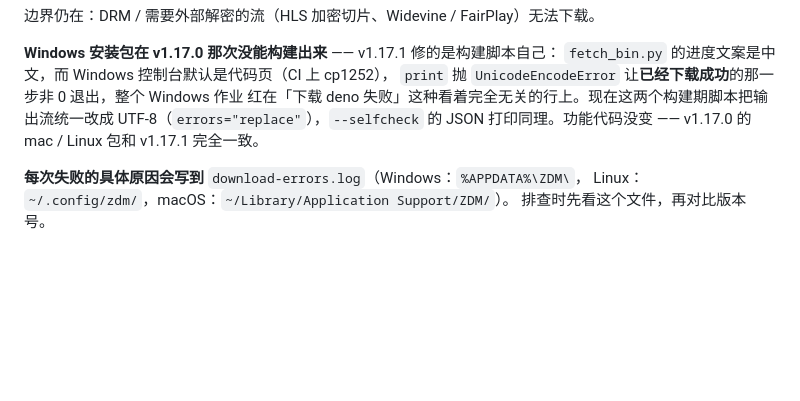
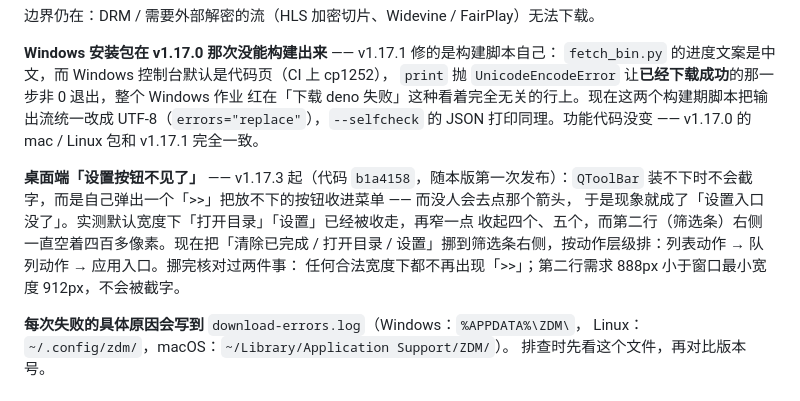
Before and after one commit to feibixunchang/ZDM, a Markdown page: README.md, the part around the change. Drawn GitHub-style; blank space fills up the shorter version.

Commit message:
docs: 1.17.3 —— 补上工具栏重排的 README 条目
b1a4158 那次「设置按钮被 QToolBar 折进 >> 里」的改动落在 tag v1.17.2 之后，按约定
没挪 tag，条目留给随它成版的 v1.17.3 —— 发版时只顾着写直播录制，这一笔漏了。
代码已随 v1.17.3 发布，这里只补文档，不动版本号、不重打 tag。

```diff
--- a/README.md
+++ b/README.md
@@ -321,6 +321,13 @@ HLS / DASH 能点名要哪几路轨，产物固定是**一个**能直接播的
 UTF-8（`errors="replace"`），`--selfcheck` 的 JSON 打印同理。功能代码没变 ——
 v1.17.0 的 mac / Linux 包和 v1.17.1 完全一致。
 
+**桌面端「设置按钮不见了」** —— v1.17.3 起（代码 `b1a4158`，随本版第一次发布）：`QToolBar`
+装不下时不会截字，而是自己弹出一个「>>」把放不下的按钮收进菜单 —— 而没人会去点那个箭头，
+于是现象就成了「设置入口没了」。实测默认宽度下「打开目录」「设置」已经被收走，再窄一点
+收起四个、五个，而第二行（筛选条）右侧一直空着四百多像素。现在把「清除已完成 / 打开目录 /
+设置」挪到筛选条右侧，按动作层级排：列表动作 → 队列动作 → 应用入口。挪完核对过两件事：
+任何合法宽度下都不再出现「>>」；第二行需求 888px 小于窗口最小宽度 912px，不会被截字。
+
 **每次失败的具体原因会写到** `download-errors.log`（Windows：`%APPDATA%\ZDM\`，
 Linux：`~/.config/zdm/`，macOS：`~/Library/Application Support/ZDM/`）。
 排查时先看这个文件，再对比版本号。
```
